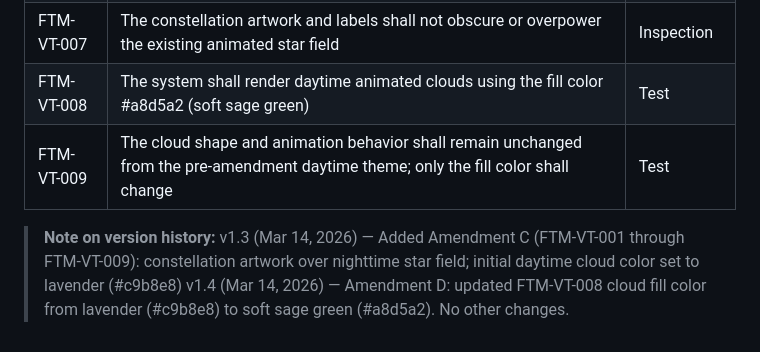
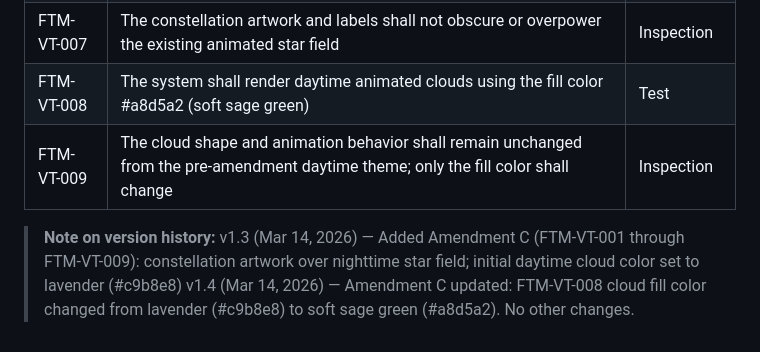
Before and after one commit to giannigferrise-maker/find-the-moon, a Markdown page: FTM-SRS-001.md, the part around the change. Drawn GitHub-style.

Commit message:
SDLC Session 1: requirements and test stubs for issue #43

```diff
--- a/FTM-SRS-001.md
+++ b/FTM-SRS-001.md
@@ -202,8 +202,8 @@ Requirements in this document are written in accordance with INCOSE Systems Engi
 | FTM-VT-006 | The system shall display a text label identifying each constellation by name, positioned near its corresponding pattern | Test |
 | FTM-VT-007 | The constellation artwork and labels shall not obscure or overpower the existing animated star field | Inspection |
 | FTM-VT-008 | The system shall render daytime animated clouds using the fill color #a8d5a2 (soft sage green) | Test |
-| FTM-VT-009 | The cloud shape and animation behavior shall remain unchanged from the pre-amendment daytime theme; only the fill color shall change | Test |
+| FTM-VT-009 | The cloud shape and animation behavior shall remain unchanged from the pre-amendment daytime theme; only the fill color shall change | Inspection |
 
 > **Note on version history:**
 > v1.3 (Mar 14, 2026) — Added Amendment C (FTM-VT-001 through FTM-VT-009): constellation artwork over nighttime star field; initial daytime cloud color set to lavender (#c9b8e8)
-> v1.4 (Mar 14, 2026) — Amendment D: updated FTM-VT-008 cloud fill color from lavender (#c9b8e8) to soft sage green (#a8d5a2). No other changes.
+> v1.4 (Mar 14, 2026) — Amendment C updated: FTM-VT-008 cloud fill color changed from lavender (#c9b8e8) to soft sage green (#a8d5a2). No other changes.
```
